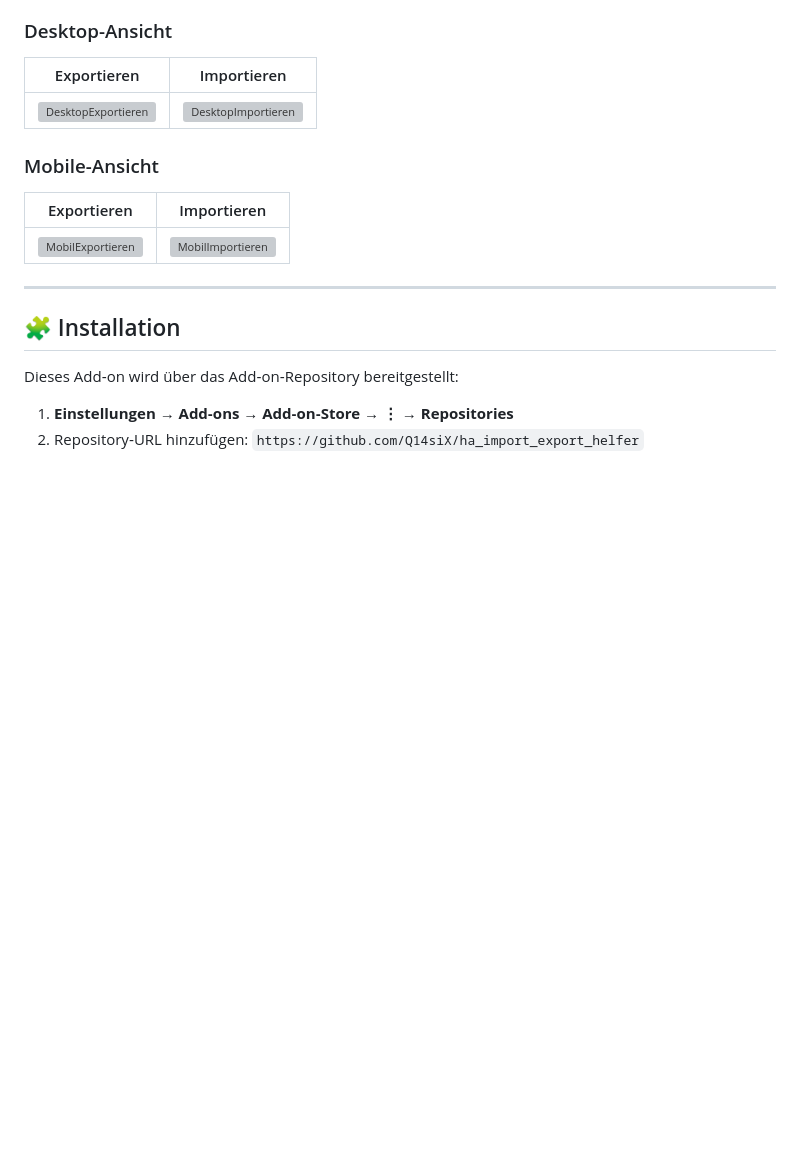
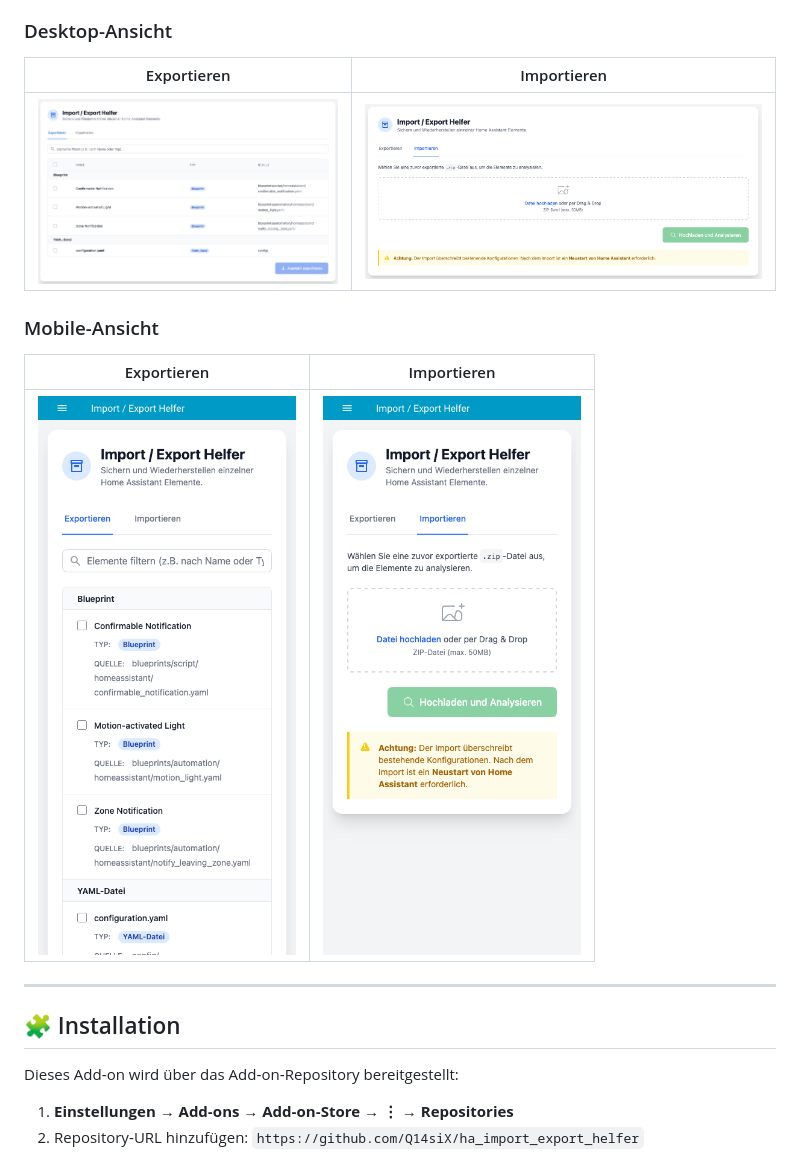
Before and after one commit to Q14siX/ha_import_export_helfer, a Markdown page: ha_import_export_helfer/README.md, the part around the change. Rendered like a GitHub page; blank space fills up the shorter version; grey boxes are pictures that could not be loaded.

```diff
--- a/ha_import_export_helfer/README.md
+++ b/ha_import_export_helfer/README.md
@@ -26,13 +26,13 @@ Die Benutzeroberfläche ist vollständig responsiv und passt sich an alle Bildsc
 
 | Exportieren | Importieren |
 | :---: | :---: |
-| ![DesktopExportieren](images/desktop_export.png) | ![DesktopImportieren](images/desktop_import.png) |
+| ![DesktopExportieren](https://raw.githubusercontent.com/Q14siX/ha_import_export_helfer/main/images/desktop_export.png) | ![DesktopImportieren](https://raw.githubusercontent.com/Q14siX/ha_import_export_helfer/main/images/desktop_import.png) |
 
 ### Mobile-Ansicht
 
 | Exportieren | Importieren |
 | :---: | :---: |
-| ![MobilExportieren](images/mobil_export.png) | ![MobilImportieren](images/mobil_import.png) |
+| ![MobilExportieren](https://raw.githubusercontent.com/Q14siX/ha_import_export_helfer/main/images/mobil_export.png) | ![MobilImportieren](https://raw.githubusercontent.com/Q14siX/ha_import_export_helfer/main/images/mobil_import.png) |
 
 -----
 
```
